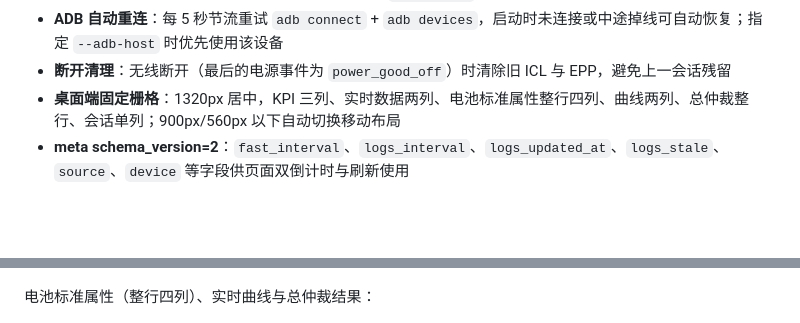
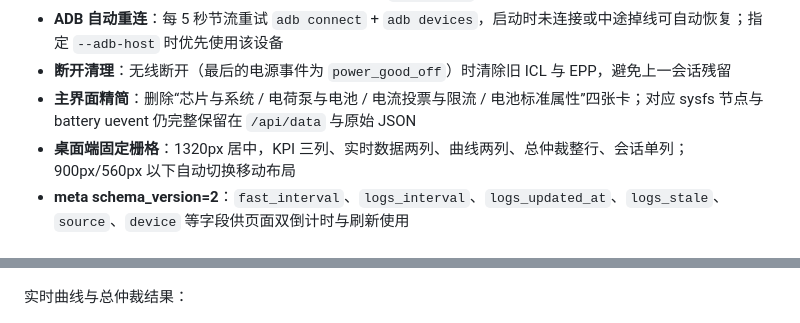
Before and after one commit to leowood2000/charging-live-dashboard, a Markdown page: README.md, 2 parts joined by grey strips. Drawn GitHub-style; blank space fills up the shorter version.

Commit message:
docs: README 补充主界面精简说明（四卡删除，数据仍保留在 JSON）

```diff
--- a/README.md
+++ b/README.md
@@ -35,7 +35,8 @@
 - **日志容错**：日志读取失败保留上次成功数据并标记 `logs_stale`；读取成功但 grep 无匹配不算失败
 - **ADB 自动重连**：每 5 秒节流重试 `adb connect` + `adb devices`，启动时未连接或中途掉线可自动恢复；指定 `--adb-host` 时优先使用该设备
 - **断开清理**：无线断开（最后的电源事件为 `power_good_off`）时清除旧 ICL 与 EPP，避免上一会话残留
-- **桌面端固定栅格**：1320px 居中，KPI 三列、实时数据两列、电池标准属性整行四列、曲线两列、总仲裁整行、会话单列；900px/560px 以下自动切换移动布局
+- **主界面精简**：删除“芯片与系统 / 电荷泵与电池 / 电流投票与限流 / 电池标准属性”四张卡；对应 sysfs 节点与 battery uevent 仍完整保留在 `/api/data` 与原始 JSON
+- **桌面端固定栅格**：1320px 居中，KPI 三列、实时数据两列、曲线两列、总仲裁整行、会话单列；900px/560px 以下自动切换移动布局
 - **meta schema_version=2**：`fast_interval`、`logs_interval`、`logs_updated_at`、`logs_stale`、`source`、`device` 等字段供页面双倒计时与刷新使用
 
 ## 界面预览
@@ -44,7 +45,7 @@
 
 ![桌面端总览](docs/screenshot-desktop.png)
 
-电池标准属性（整行四列）、实时曲线与总仲裁结果：
+实时曲线与总仲裁结果：
 
 ![详情与曲线](docs/screenshot-detail.png)
 
```
